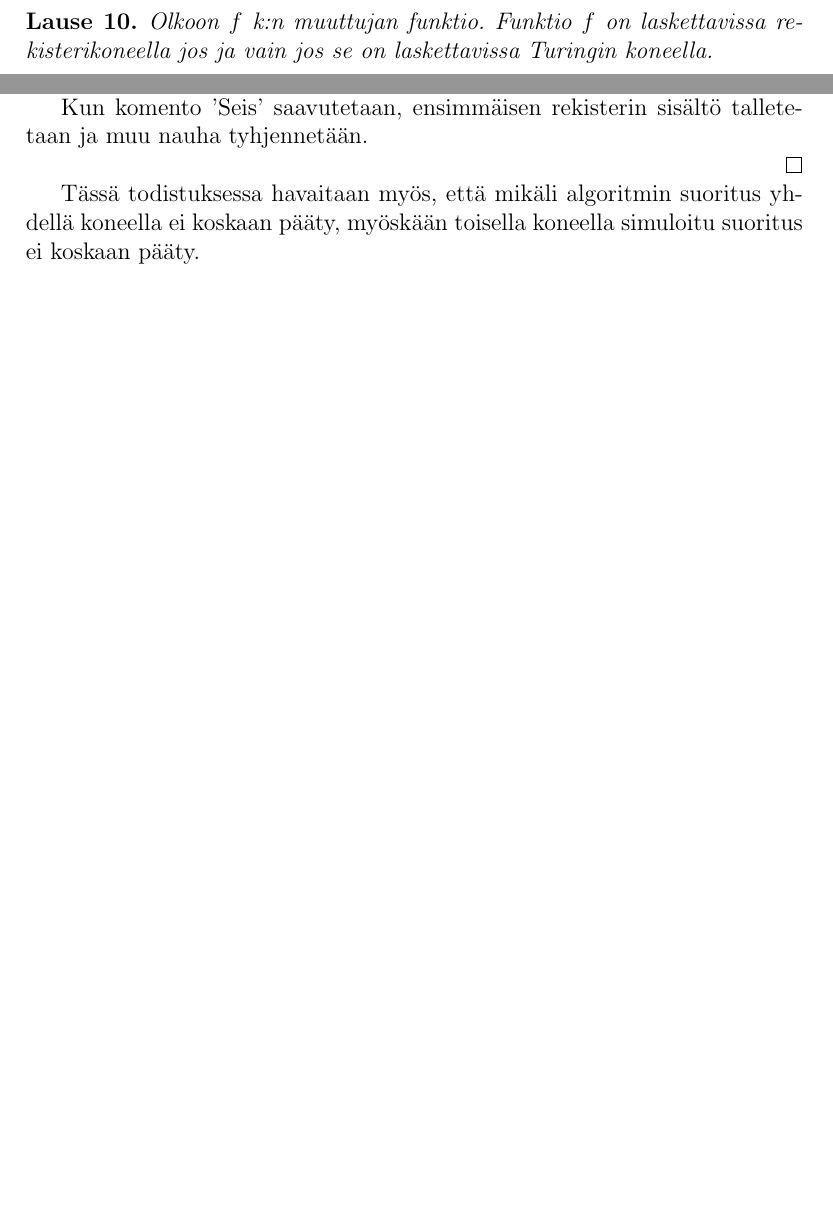
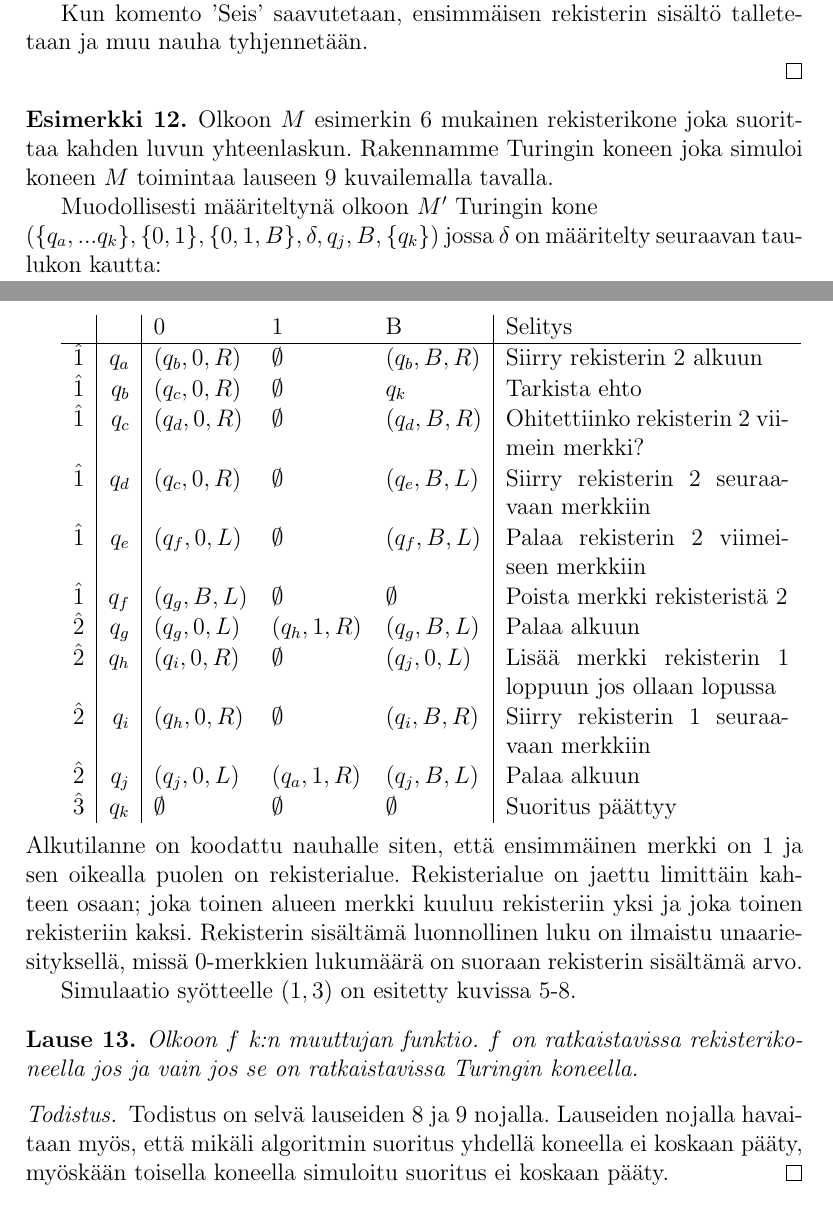
Before and after one commit to nahkh/luk, a LaTeX paper (laskettavuus.tex): two parts of pages 9 and 11 of 11 before the commit and two parts of pages 11 and 12 of 16 after it, joined at a grey line, cut so that both start at the same text, the shorter picture padded with empty space. Compiled offline with pdfLaTeX.

Commit message:
Added example of simulating a register machine with a TM

```diff
--- a/laskettavuus.tex
+++ b/laskettavuus.tex
@@ -256,8 +256,5 @@ Kuvauksen $f$ valinta ei ole tärkeää, kunhan samassa yhteydessä käytetään
 Olkoon $\Sigma = {a, b, c}$ ja $w = abac$. $w$:n alkulukukoodaus olisi tässä tapauksessa $p(w) = p_1^{f(a)} \times  p_2^{f(b)} \times  p_3^{f(a)} \times  p_4^{f(c)} = 2^1\times3^2\times5^1\times7^3 = 30870$.
 \end{example}
 
-\begin{teor}
-Olkoon $f$ k:n muuttujan funktio. Funktio $f$ on laskettavissa rekisterikoneella jos ja vain jos se on laskettavissa Turingin koneella.
-\begin{proof}
 Osoitetaan ensin, että annetun Turingin koneen $M$ toimintaa voidaan simuloida sopivasti rakennetulla rekisterikoneella. Jos tämä pitää paikkansa, mikä tahansa Turingin koneella ratkaistavissa oleva ongelma voidaan ratkaista myös rekisterikoneella tarvittaessa simuloimalla ko. Turingin koneen toimintaa. Tämän jälkeen osoitetaan, että sama pätee myös toiseen suuntaan.
 
@@ -288,6 +295,31 @@ Sen jälkeen kirjoitetaan aliohjelmat, jotka suorittavat samat toiminnot kuin $(
 Kun komento 'Seis' saavutetaan, ensimmäisen rekisterin sisältö talletetaan ja muu nauha tyhjennetään.
 
 \qedhere
+\end{proof}
+\end{teor}
 
-Tässä todistuksessa havaitaan myös, että mikäli algoritmin suoritus yhdellä koneella ei koskaan pääty, myöskään toisella koneella simuloitu suoritus ei koskaan pääty.
+\begin{example}
+Olkoon $M$ esimerkin 6 mukainen rekisterikone joka suorittaa kahden luvun yhteenlaskun. Rakennamme Turingin koneen joka simuloi koneen $M$ toimintaa lauseen 9 kuvailemalla tavalla.
 
+Muodollisesti määriteltynä olkoon $M'$ Turingin kone \\$(\{q_a, ... q_k\}, \{0, 1\}, \{0, 1, B\} , \delta, q_j, B, \{q_{k}\})$ jossa $\delta$ on määritelty seuraavan taulukon kautta:
+
+\begin{tabular}{r | r | l l l | p{5cm}}
+& & 0 & 1 & B & Selitys\\
+\hline
+$\hat{1}$ & $q_a$ & $(q_b, 0, R)$ & $\emptyset$  & $(q_b, B, R)$ & Siirry rekisterin 2 alkuun \\
+$\hat{1}$ & $q_b$ & $(q_c, 0, R)$ &$\emptyset$  & $q_k$ & Tarkista ehto \\
+$\hat{1}$ & $q_c$ & $(q_d, 0, R)$ &  $\emptyset$  & $(q_d, B, R)$ & Ohitettiinko rekisterin 2 viimein merkki? \\
+$\hat{1}$ & $q_d$ & $(q_c, 0, R)$ & $\emptyset$  & $(q_e, B, L)$ & Siirry rekisterin 2 seuraavaan merkkiin \\
+$\hat{1}$ & $q_e$ & $(q_f, 0, L)$ &  $\emptyset$  & $(q_f, B, L)$ & Palaa rekisterin 2 viimeiseen merkkiin\\
+$\hat{1}$ & $q_f$ & $(q_g, B, L)$ &  $\emptyset$  & $\emptyset$  & Poista merkki rekisteristä 2 \\
+$\hat{2}$ & $q_g$ & $(q_g, 0, L)$ &  $(q_h,1, R)$ & $(q_g, B, L)$ & Palaa alkuun\\
+$\hat{2}$ & $q_h$ & $(q_i, 0, R)$ &  $\emptyset$ & $(q_j, 0, L)$ & Lisää merkki rekisterin 1 loppuun jos ollaan lopussa\\
+$\hat{2}$ & $q_i$ & $(q_h, 0, R)$ & $\emptyset$  & $(q_i, B, R)$ & Siirry rekisterin 1 seuraavaan merkkiin \\
+$\hat{2}$ & $q_j$ & $(q_j, 0, L)$ &  $(q_a,1, R)$ & $(q_j, B, L)$ & Palaa alkuun\\
+$\hat{3}$ & $q_k$ & $\emptyset$  &  $\emptyset$  & $\emptyset$  & Suoritus päättyy\\
+\end{tabular}
+\\
+\\
+Alkutilanne on koodattu nauhalle siten, että ensimmäinen merkki on 1 ja sen oikealla puolen on rekisterialue. Rekisterialue on jaettu limittäin kahteen osaan; joka toinen alueen merkki kuuluu rekisteriin yksi ja joka toinen rekisteriin kaksi. Rekisterin sisältämä luonnollinen luku on ilmaistu unaariesityksellä, missä 0-merkkien lukumäärä on suoraan rekisterin sisältämä arvo.
+
+Simulaatio syötteelle $(1, 3)$ on esitetty kuvissa 5-8.
@@ -294,3 +346,11 @@ Tässä todistuksessa havaitaan myös, että mikäli algoritmin suoritus yhdell
+\end{figure*}
+
+\end{example}
+
+\begin{teor}
+Olkoon $f$ k:n muuttujan funktio. $f$ on ratkaistavissa rekisterikoneella jos ja vain jos se on ratkaistavissa Turingin koneella.
+\begin{proof}
+Todistus on selvä lauseiden 8 ja 9 nojalla. Lauseiden nojalla havaitaan myös, että mikäli algoritmin suoritus yhdellä koneella ei koskaan pääty, myöskään toisella koneella simuloitu suoritus ei koskaan pääty.
 \end{proof}
 \end{teor}
 
```
Also changed, not shown: laskettavuus.pdf, laskettavuus.tex (38 more changed lines).
